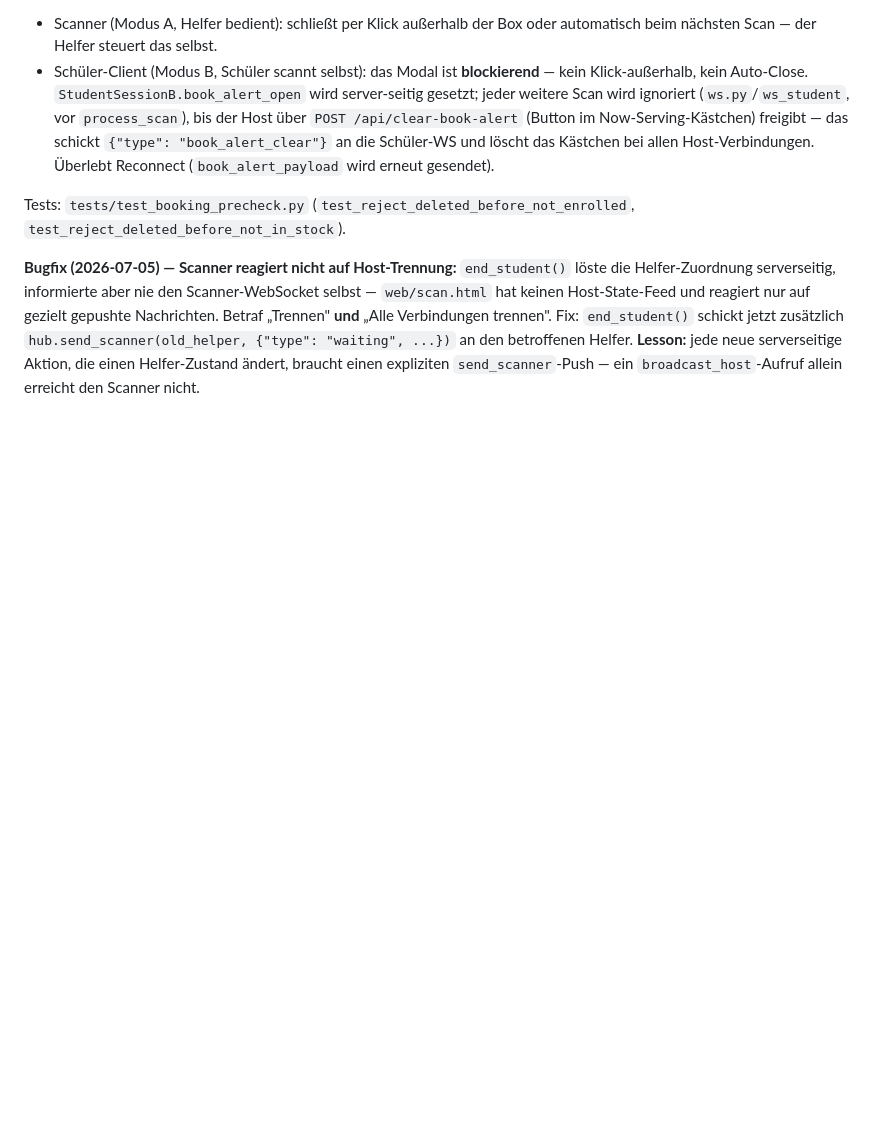
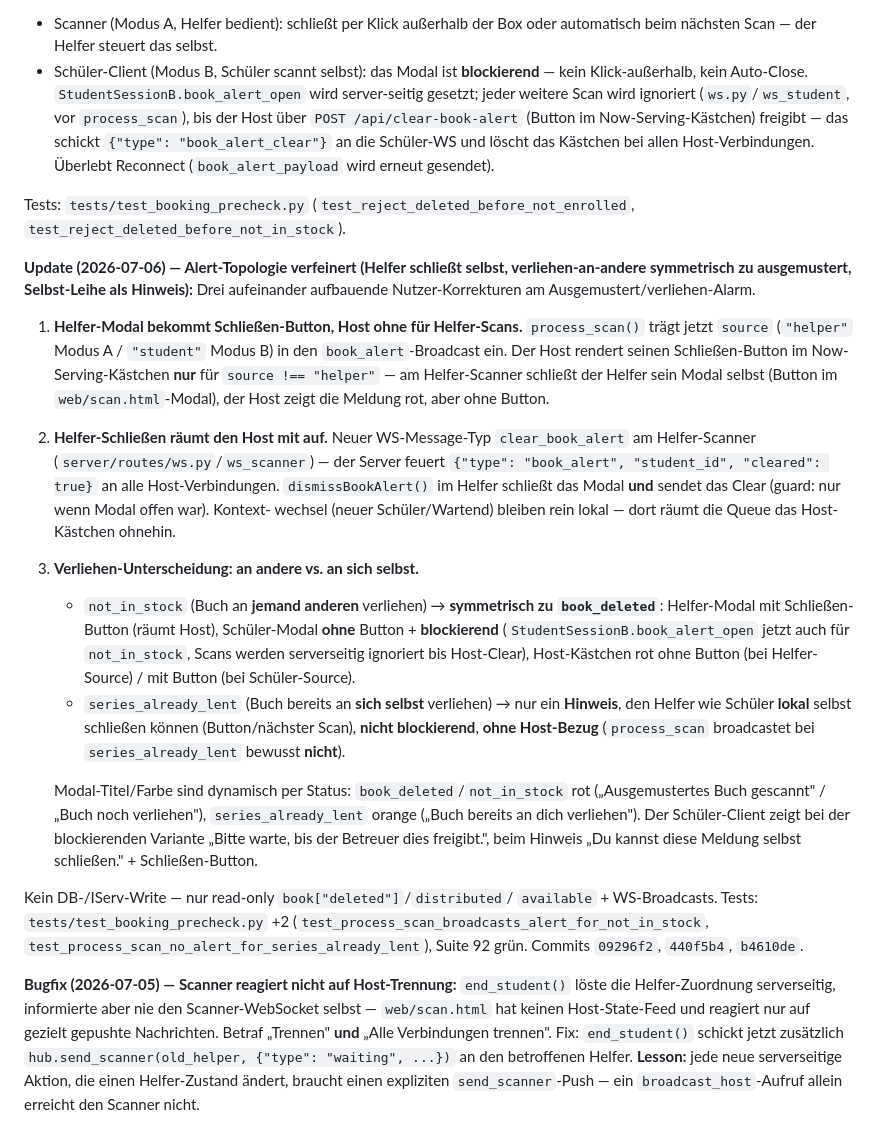
Before and after one commit to niklas-mlrr/IServ-Ausleihe-Ausgabe, a Markdown page: docs/PLAN.md, the part around the change. Rendered like a GitHub page; blank space fills up the shorter version.

Commit message:
docs: Alert-Topologie (Helfer-Schließen, verliehen-an-andere, Selbst-Leihe)
PLAN.md: Update-Block 2026-07-06 zur verfeinerten Alert-Topologie —
Helfer-Modal mit Schließen-Button (räumt Host via clear_book_alert mit auf),
Host ohne Button bei Helfer-Scans (source-Feld im Broadcast), not_in_stock
symmetrisch zu ausgemustert (auch blockierend am Schüler-Client),
series_already_lent als rein lokal schließbarer Hinweis ohne Host-Bezug.
Inkl. Topologie-Tabelle, Commits, Tests.

test_status.md: Unit-Test-Zahl 90→92 (+2 Alert-Broadcast-Tests), neue
Zeile für tests/test_booking_precheck.py. Rein Doku, kein Code-Verhalten.

Co-Authored-By: Claude <noreply@anthropic.com>

```diff
--- a/docs/PLAN.md
+++ b/docs/PLAN.md
@@ -638,6 +638,48 @@ Tests: `tests/test_booking_precheck.py`
 (`test_reject_deleted_before_not_enrolled`,
 `test_reject_deleted_before_not_in_stock`).
 
+**Update (2026-07-06) — Alert-Topologie verfeinert (Helfer schließt selbst,
+verliehen-an-andere symmetrisch zu ausgemustert, Selbst-Leihe als Hinweis):**
+Drei aufeinander aufbauende Nutzer-Korrekturen am Ausgemustert/verliehen-Alarm.
+
+1. **Helfer-Modal bekommt Schließen-Button, Host ohne für Helfer-Scans.**
+   `process_scan()` trägt jetzt `source` (`"helper"` Modus A / `"student"`
+   Modus B) in den `book_alert`-Broadcast ein. Der Host rendert seinen
+   Schließen-Button im Now-Serving-Kästchen **nur** für `source !== "helper"`
+   — am Helfer-Scanner schließt der Helfer sein Modal selbst (Button im
+   `web/scan.html`-Modal), der Host zeigt die Meldung rot, aber ohne Button.
+2. **Helfer-Schließen räumt den Host mit auf.** Neuer WS-Message-Typ
+   `clear_book_alert` am Helfer-Scanner (`server/routes/ws.py`/`ws_scanner`)
+   — der Server feuert `{"type": "book_alert", "student_id", "cleared": true}`
+   an alle Host-Verbindungen. `dismissBookAlert()` im Helfer schließt das
+   Modal **und** sendet das Clear (guard: nur wenn Modal offen war). Kontext-
+   wechsel (neuer Schüler/Wartend) bleiben rein lokal — dort räumt die Queue
+   das Host-Kästchen ohnehin.
+3. **Verliehen-Unterscheidung: an andere vs. an sich selbst.**
+   - `not_in_stock` (Buch an **jemand anderen** verliehen) → **symmetrisch zu
+     `book_deleted`**: Helfer-Modal mit Schließen-Button (räumt Host),
+     Schüler-Modal **ohne** Button + **blockierend**
+     (`StudentSessionB.book_alert_open` jetzt auch für `not_in_stock`,
+     Scans werden serverseitig ignoriert bis Host-Clear), Host-Kästchen rot
+     ohne Button (bei Helfer-Source) / mit Button (bei Schüler-Source).
+   - `series_already_lent` (Buch bereits an **sich selbst** verliehen) → nur
+     ein **Hinweis**, den Helfer wie Schüler **lokal** selbst schließen
+     können (Button/nächster Scan), **nicht blockierend**, **ohne Host-Bezug**
+     (`process_scan` broadcastet bei `series_already_lent` bewusst **nicht**).
+
+   Modal-Titel/Farbe sind dynamisch per Status: `book_deleted`/`not_in_stock`
+   rot („Ausgemustertes Buch gescannt" / „Buch noch verliehen"),
+   `series_already_lent` orange („Buch bereits an dich verliehen"). Der
+   Schüler-Client zeigt bei der blockierenden Variante „Bitte warte, bis der
+   Betreuer dies freigibt.", beim Hinweis „Du kannst diese Meldung selbst
+   schließen." + Schließen-Button.
+
+Kein DB-/IServ-Write — nur read-only `book["deleted"]`/`distributed`/
+`available` + WS-Broadcasts. Tests: `tests/test_booking_precheck.py` +2
+(`test_process_scan_broadcasts_alert_for_not_in_stock`,
+`test_process_scan_no_alert_for_series_already_lent`), Suite 92 grün.
+Commits `09296f2`, `440f5b4`, `b4610de`.
+
 **Bugfix (2026-07-05) — Scanner reagiert nicht auf Host-Trennung:**
 `end_student()` löste die Helfer-Zuordnung serverseitig, informierte aber nie
 den Scanner-WebSocket selbst — `web/scan.html` hat keinen Host-State-Feed und
```
Also changed, not shown: docs/test_status.md (+3 -2 lines).
